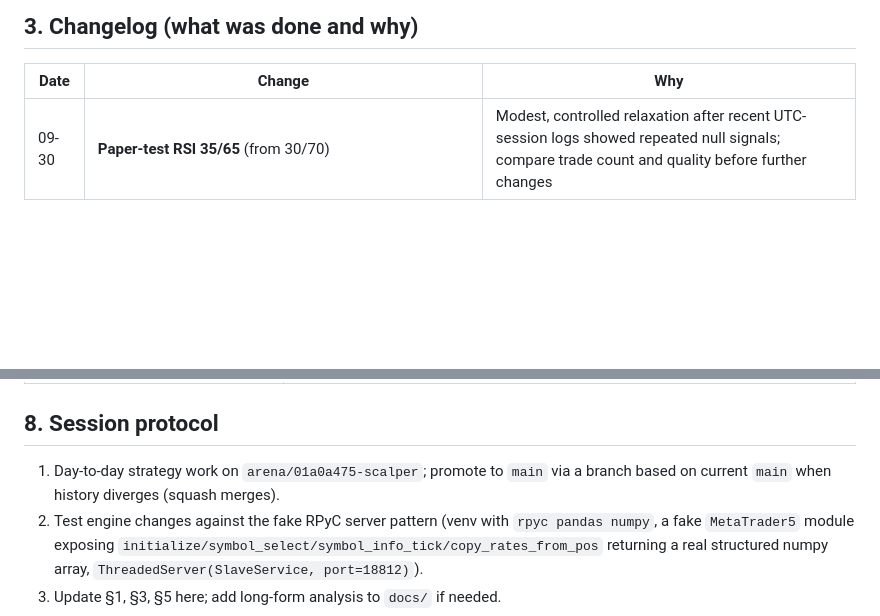
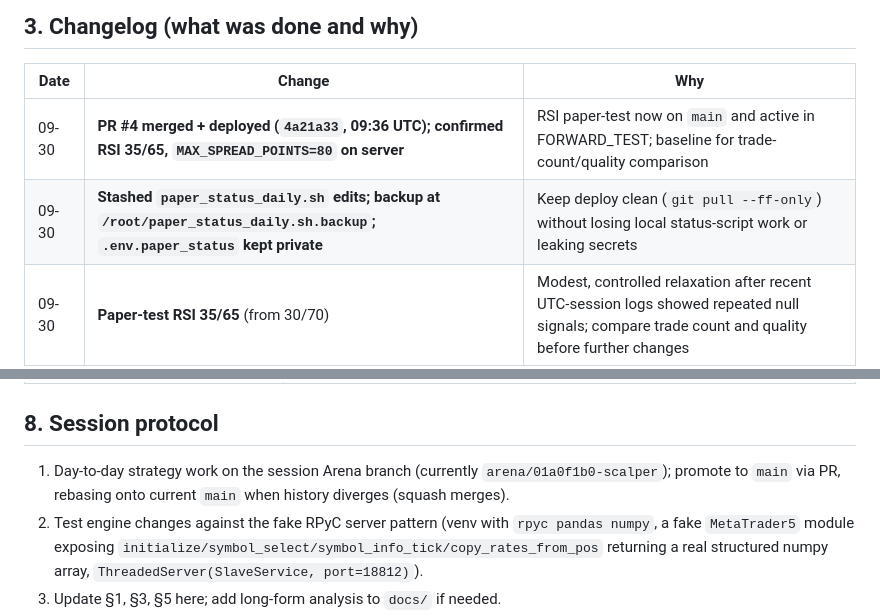
Before and after one commit to shashidaren/scalper, a Markdown page: HANDOFF.md, 2 parts joined by grey strips. GitHub-like rendering; blank space fills up the shorter version.

```diff
--- a/HANDOFF.md
+++ b/HANDOFF.md
@@ -55,6 +58,8 @@ backoff caps, stale-tick thresholds, **SESSION_FILTER_***, **RSI_*_LEVEL**,
 
 | Date | Change | Why |
 |---|---|---|
+| 09-30 | **PR #4 merged + deployed (`4a21a33`, 09:36 UTC); confirmed RSI 35/65, `MAX_SPREAD_POINTS=80` on server** | RSI paper-test now on `main` and active in FORWARD_TEST; baseline for trade-count/quality comparison |
+| 09-30 | **Stashed `paper_status_daily.sh` edits; backup at `/root/paper_status_daily.sh.backup`; `.env.paper_status` kept private** | Keep deploy clean (`git pull --ff-only`) without losing local status-script work or leaking secrets |
 | 09-30 | **Paper-test RSI 35/65** (from 30/70) | Modest, controlled relaxation after recent UTC-session logs showed repeated null signals; compare trade count and quality before further changes |
 | 09-18 | **Conflict resolve:** new branch `resolve/v6-v7-deploy` on top of `main` (squash from PR #1 had diverged `HANDOFF.md` / `config.py`) | PR #2 was dirty; clean history so main can take v6+v7 + deploy without conflict markers |
 | 09-18 | **`deploy.sh`** + HANDOFF cron notes | Hands-off server updates after daily-review pushes |
@@ -157,8 +172,9 @@ cd /root/scalper && git fetch origin && git checkout main && git pull --ff-only
 
 ## 8. Session protocol
 
-1. Day-to-day strategy work on `arena/01a0a475-scalper`; promote to `main` via a
-   branch based on current `main` when history diverges (squash merges).
+1. Day-to-day strategy work on the session Arena branch (currently
+   `arena/01a0f1b0-scalper`); promote to `main` via PR, rebasing onto current
+   `main` when history diverges (squash merges).
 2. Test engine changes against the fake RPyC server pattern (venv with
    `rpyc pandas numpy`, a fake `MetaTrader5` module exposing
    `initialize/symbol_select/symbol_info_tick/copy_rates_from_pos` returning a
```
Also changed, not shown: other parts of HANDOFF.md (+31 -18 lines).
